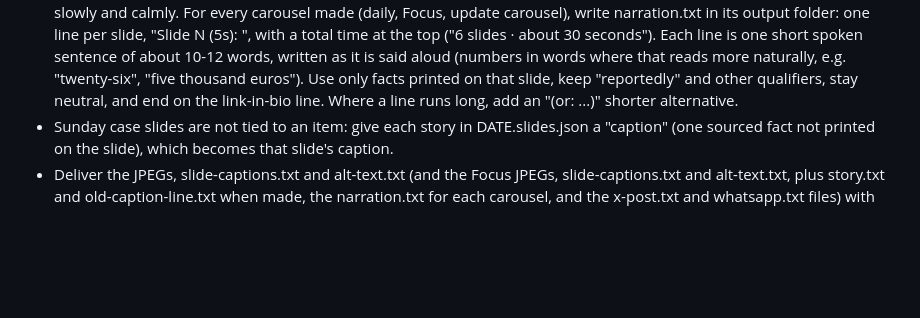
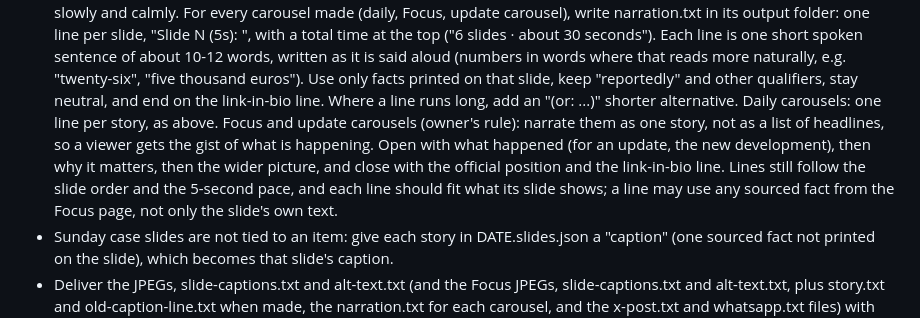
Before and after one commit to resistancedaily/resistancedaily.github.io, a Markdown page: ROUTINE.md, the part around the change. Rendered like a GitHub page; blank space fills up the shorter version.

Commit message:
Routine: narrate Focus and update carousels as one story
Co-Authored-By: Claude Opus 5.5 <noreply@anthropic.com>
Claude-Session: https://claude.ai/code/session_01AEnF8oZw4Ncj2VTxsnnFhT

```diff
--- a/ROUTINE.md
+++ b/ROUTINE.md
@@ -225,6 +225,11 @@ Keep the ORIGINAL text-led style. 6 slides, 1080×1350.
   that reads more naturally, e.g. "twenty-six", "five thousand euros"). Use only facts printed on that slide, keep
   "reportedly" and other qualifiers, stay neutral, and end on the link-in-bio line. Where a line runs long, add an
   "(or: ...)" shorter alternative.
+  Daily carousels: one line per story, as above. Focus and update carousels (owner's rule): narrate them as one
+  story, not as a list of headlines, so a viewer gets the gist of what is happening. Open with what happened (for
+  an update, the new development), then why it matters, then the wider picture, and close with the official
+  position and the link-in-bio line. Lines still follow the slide order and the 5-second pace, and each line should
+  fit what its slide shows; a line may use any sourced fact from the Focus page, not only the slide's own text.
 - Sunday case slides are not tied to an item: give each story in DATE.slides.json a "caption" (one sourced fact not
   printed on the slide), which becomes that slide's caption.
 - Deliver the JPEGs, slide-captions.txt and alt-text.txt (and the Focus JPEGs, slide-captions.txt and alt-text.txt, plus story.txt and old-caption-line.txt when made, the narration.txt for each carousel, and the x-post.txt and whatsapp.txt files) with
```
